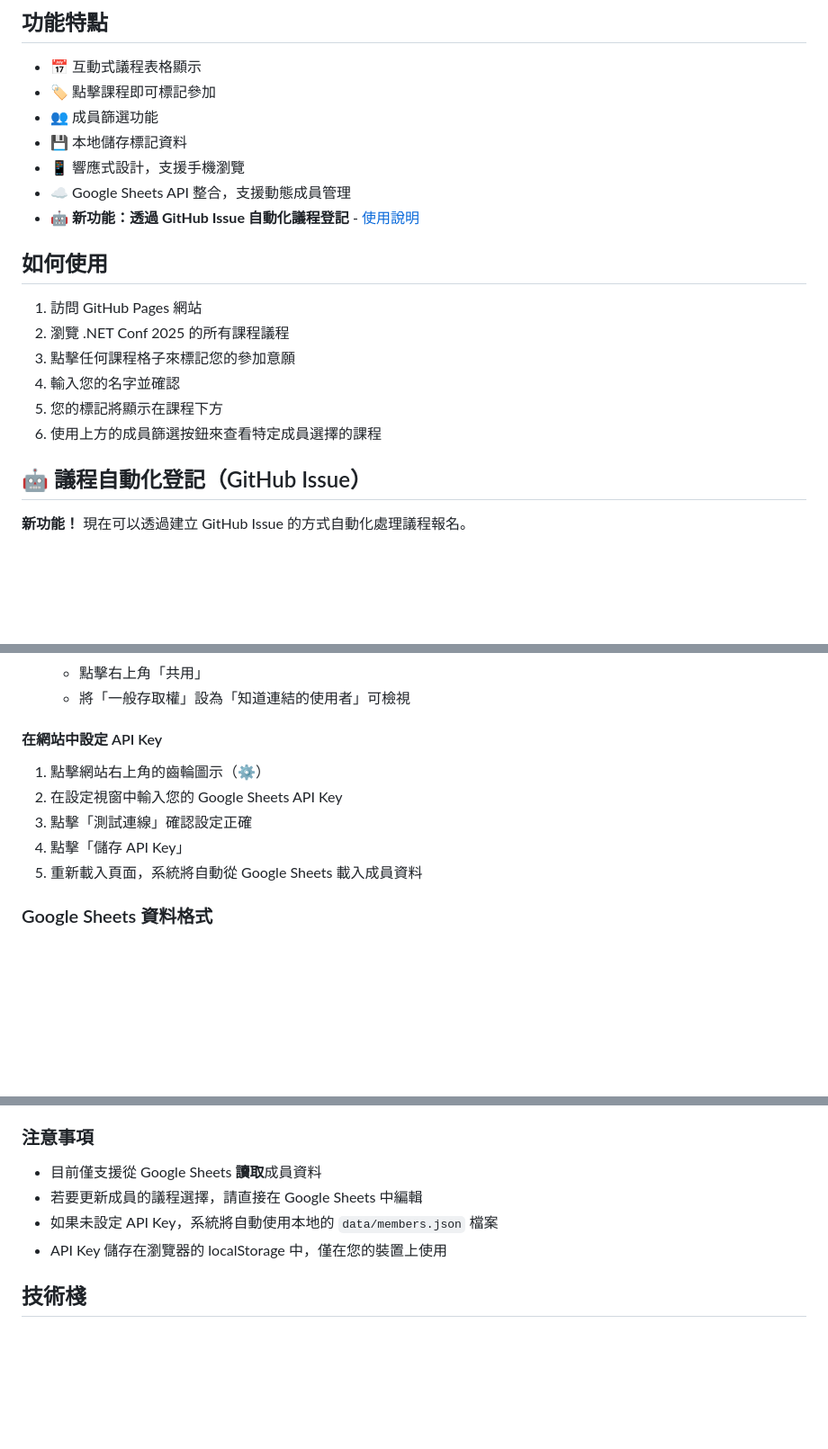
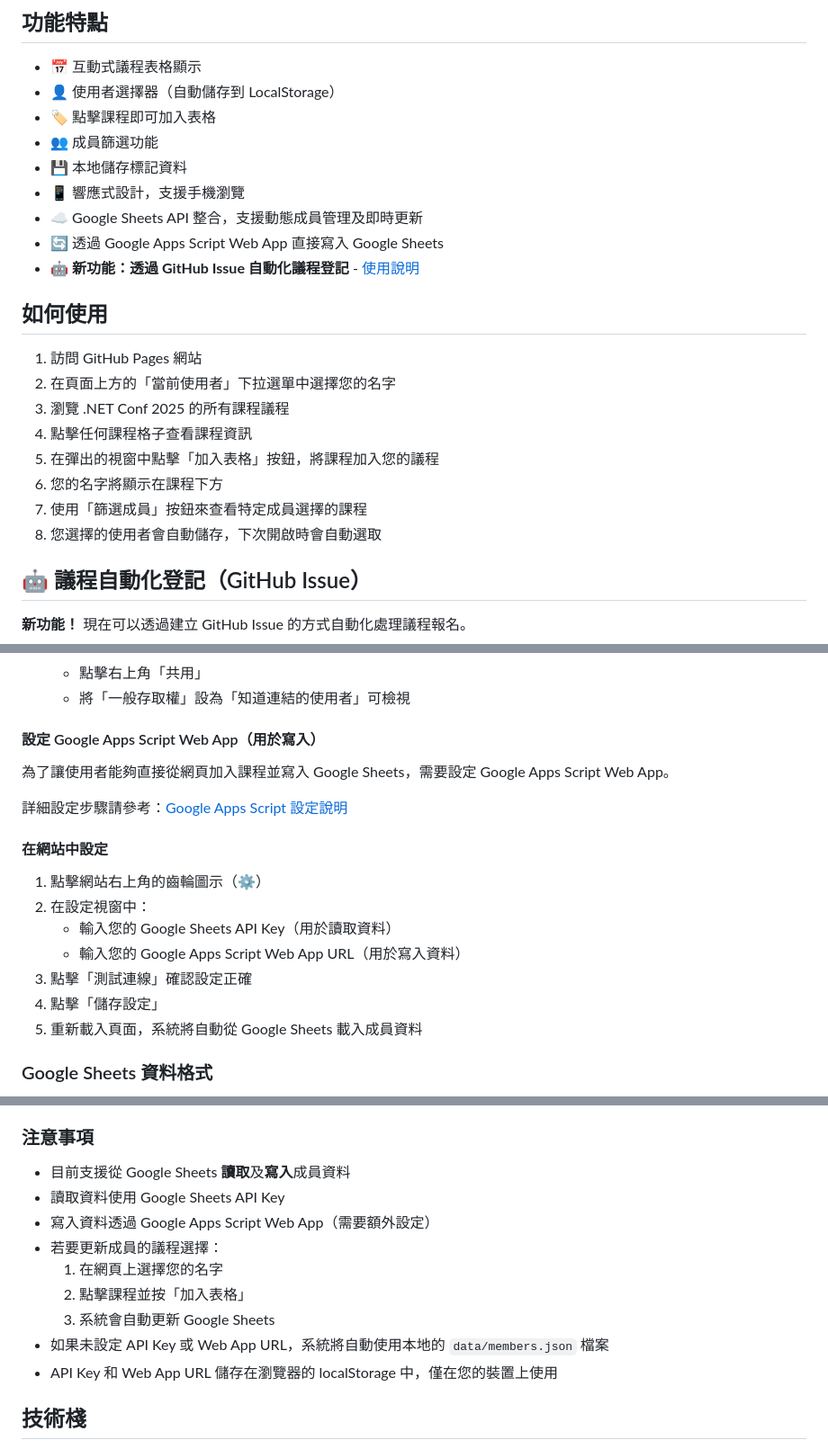
Before and after one commit to pig-01/gss-netconf-session, a Markdown page: README.md, 3 parts joined by grey strips. Shown at 90% size. Drawn GitHub-style; blank space fills up the shorter version.

Commit message:
Complete Google Sheets integration with user selection and direct write capability
Co-authored-by: pig-01 <72139590+pig-01@users.noreply.github.com>

```diff
--- a/README.md
+++ b/README.md
@@ -5,21 +5,25 @@
 ## 功能特點
 
 - 📅 互動式議程表格顯示
-- 🏷️ 點擊課程即可標記參加
+- 👤 使用者選擇器（自動儲存到 LocalStorage）
+- 🏷️ 點擊課程即可加入表格
 - 👥 成員篩選功能
 - 💾 本地儲存標記資料
 - 📱 響應式設計，支援手機瀏覽
-- ☁️ Google Sheets API 整合，支援動態成員管理
+- ☁️ Google Sheets API 整合，支援動態成員管理及即時更新
+- 🔄 透過 Google Apps Script Web App 直接寫入 Google Sheets
 - 🤖 **新功能：透過 GitHub Issue 自動化議程登記** - [使用說明](ISSUE_REGISTRATION.md)
 
 ## 如何使用
 
 1. 訪問 GitHub Pages 網站
-2. 瀏覽 .NET Conf 2025 的所有課程議程
-3. 點擊任何課程格子來標記您的參加意願
-4. 輸入您的名字並確認
-5. 您的標記將顯示在課程下方
-6. 使用上方的成員篩選按鈕來查看特定成員選擇的課程
+2. 在頁面上方的「當前使用者」下拉選單中選擇您的名字
+3. 瀏覽 .NET Conf 2025 的所有課程議程
+4. 點擊任何課程格子查看課程資訊
+5. 在彈出的視窗中點擊「加入表格」按鈕，將課程加入您的議程
+6. 您的名字將顯示在課程下方
+7. 使用「篩選成員」按鈕來查看特定成員選擇的課程
+8. 您選擇的使用者會自動儲存，下次開啟時會自動選取
 
 ## 🤖 議程自動化登記（GitHub Issue）
 
@@ -67,12 +71,20 @@
    - 點擊右上角「共用」
    - 將「一般存取權」設為「知道連結的使用者」可檢視
 
-#### 在網站中設定 API Key
+#### 設定 Google Apps Script Web App（用於寫入）
+
+為了讓使用者能夠直接從網頁加入課程並寫入 Google Sheets，需要設定 Google Apps Script Web App。
+
+詳細設定步驟請參考：[Google Apps Script 設定說明](GOOGLE_APPS_SCRIPT.md)
+
+#### 在網站中設定
 
 1. 點擊網站右上角的齒輪圖示（⚙️）
-2. 在設定視窗中輸入您的 Google Sheets API Key
+2. 在設定視窗中：
+   - 輸入您的 Google Sheets API Key（用於讀取資料）
+   - 輸入您的 Google Apps Script Web App URL（用於寫入資料）
 3. 點擊「測試連線」確認設定正確
-4. 點擊「儲存 API Key」
+4. 點擊「儲存設定」
 5. 重新載入頁面，系統將自動從 Google Sheets 載入成員資料
 
 ### Google Sheets 資料格式
@@ -89,10 +101,15 @@
 
 ### 注意事項
 
-- 目前僅支援從 Google Sheets **讀取**成員資料
-- 若要更新成員的議程選擇，請直接在 Google Sheets 中編輯
-- 如果未設定 API Key，系統將自動使用本地的 `data/members.json` 檔案
-- API Key 儲存在瀏覽器的 localStorage 中，僅在您的裝置上使用
+- 目前支援從 Google Sheets **讀取**及**寫入**成員資料
+- 讀取資料使用 Google Sheets API Key
+- 寫入資料透過 Google Apps Script Web App（需要額外設定）
+- 若要更新成員的議程選擇：
+  1. 在網頁上選擇您的名字
+  2. 點擊課程並按「加入表格」
+  3. 系統會自動更新 Google Sheets
+- 如果未設定 API Key 或 Web App URL，系統將自動使用本地的 `data/members.json` 檔案
+- API Key 和 Web App URL 儲存在瀏覽器的 localStorage 中，僅在您的裝置上使用
 
 ## 技術棧
 
```
Also changed, not shown: other parts of README.md (+2 -2 lines).
